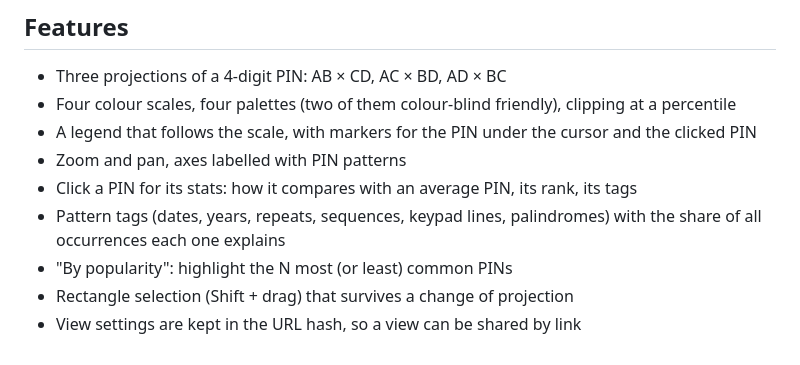
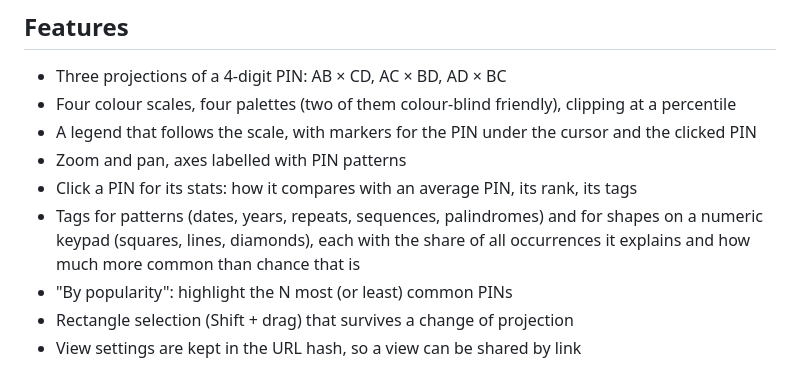
Before and after one commit to szielina/pinheat, a Markdown page: README.md, the part around the change. Rendered like a GitHub page.

Commit message:
docs(readme): mention keypad tags and enrichment
The feature list predated the keypad tags (step 24).

```diff
--- a/README.md
+++ b/README.md
@@ -34,8 +34,9 @@ not in new data but in how those 10,000 numbers are sliced and labelled.
 - Zoom and pan, axes labelled with PIN patterns
 - Click a PIN for its stats: how it compares with an average PIN, its rank, its
   tags
-- Pattern tags (dates, years, repeats, sequences, keypad lines, palindromes) with
-  the share of all occurrences each one explains
+- Tags for patterns (dates, years, repeats, sequences, palindromes) and for shapes
+  on a numeric keypad (squares, lines, diamonds), each with the share of all
+  occurrences it explains and how much more common than chance that is
 - "By popularity": highlight the N most (or least) common PINs
 - Rectangle selection (Shift + drag) that survives a change of projection
 - View settings are kept in the URL hash, so a view can be shared by link
```
